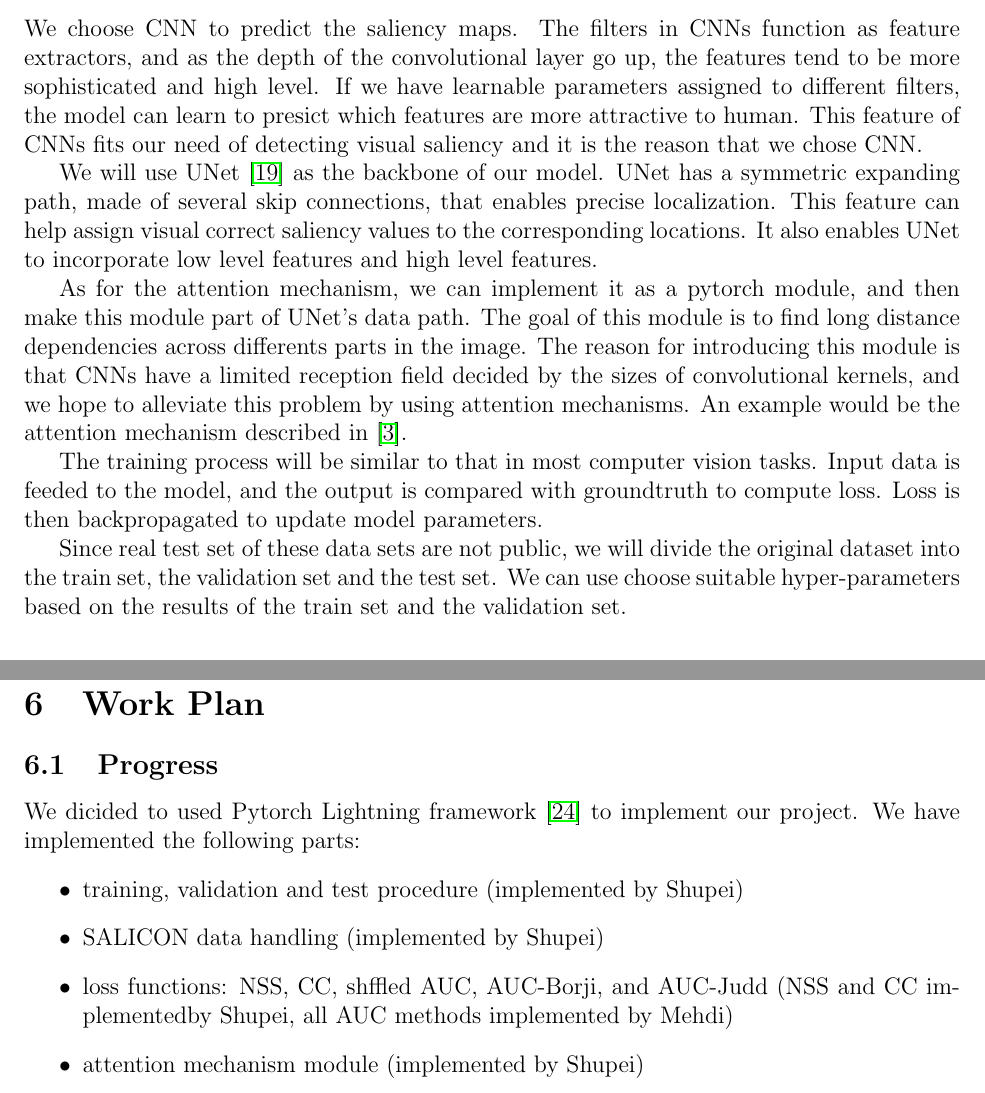
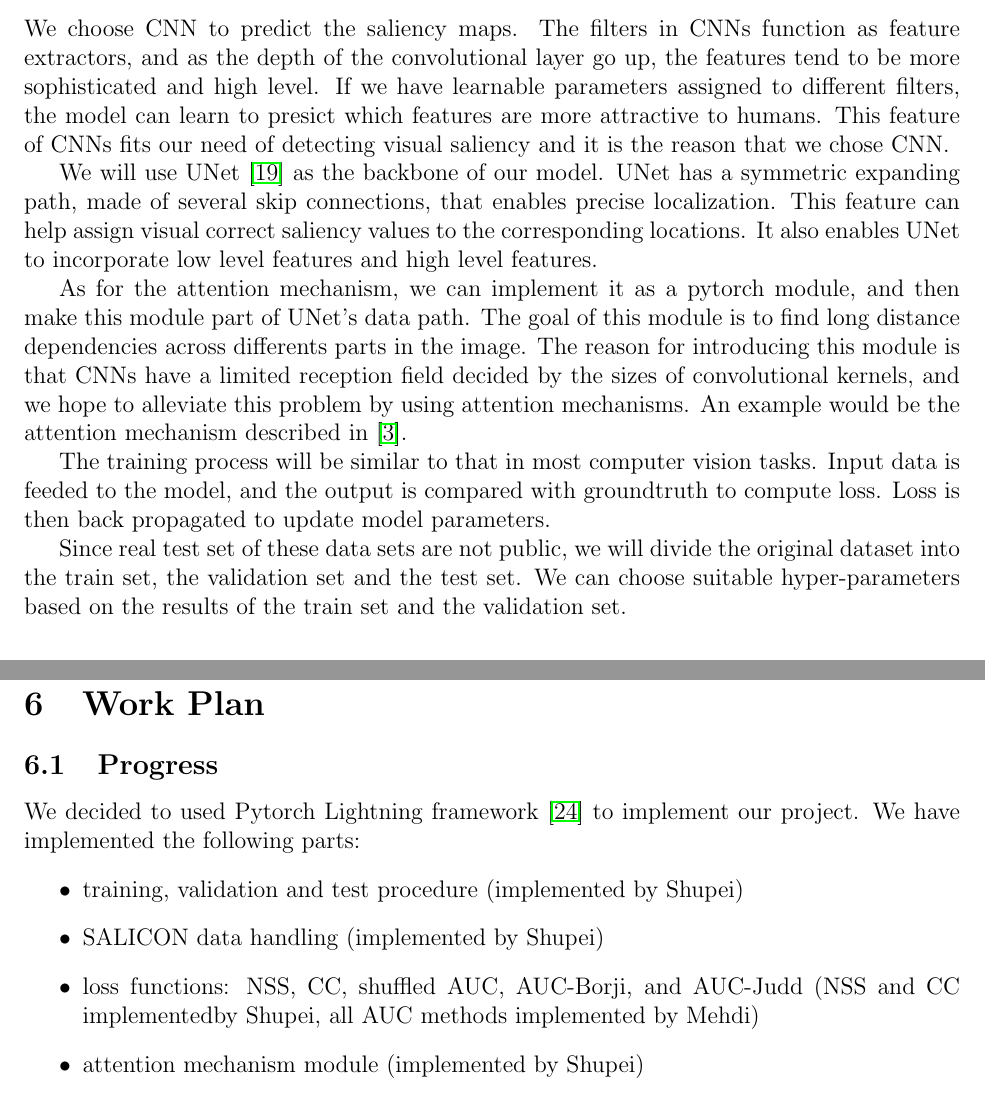
Before and after one commit to Freddiechang/CMPUT566, a LaTeX document (documents/proposal/proposal.tex): two parts of pages 5 and 7 of 10, joined at a grey line, cut so that both start at the same text. Compiled offline with pdfLaTeX.

Commit message:
fixing some typos

```diff
--- a/documents/proposal/proposal.tex
+++ b/documents/proposal/proposal.tex
@@ -160,7 +160,7 @@ The second method is to disturb the attention layers, namely by creating random
 We choose CNN to predict the saliency maps. The filters in CNNs function as feature extractors,
 and as the depth of the convolutional layer go up, the features tend to be more sophisticated
 and high level. If we have learnable parameters assigned to different filters, the model can
-learn to presict which features are more attractive to human.
+learn to presict which features are more attractive to humans.
 This feature of CNNs fits our need of detecting visual saliency and it is the reason that we
 chose CNN.
 
@@ -176,9 +176,9 @@ reception field decided by the sizes of convolutional kernels, and we hope to al
 by using attention mechanisms. An example would be the attention mechanism described in \cite{zhangSelfAttentionGenerativeAdversarial2019a}.
 
 The training process will be similar to that in most computer vision tasks. Input data is feeded to the model,
-and the output is compared with groundtruth to compute loss. Loss is then backpropagated to update model parameters.
+and the output is compared with groundtruth to compute loss. Loss is then back propagated to update model parameters.
 
-Since real test set of these data sets are not public, we will divide the original dataset into the train set, the validation set and the test set. We can use choose suitable hyper-parameters based on the results of the train set and the validation set.
+Since real test set of these data sets are not public, we will divide the original dataset into the train set, the validation set and the test set. We can choose suitable hyper-parameters based on the results of the train set and the validation set.
 
 \subsection{Performance Measurement}
 
@@ -253,12 +253,12 @@ During this process, we can also monitor our network's sensitivity to dimmed pic
 
 \section{Work Plan}
 \subsection{Progress}
-We dicided to used Pytorch Lightning framework \cite{falcon2019pytorch} to implement our project.
+We decided to used Pytorch Lightning framework \cite{falcon2019pytorch} to implement our project.
 We have implemented the following parts:
 \begin{itemize}
     \item training, validation and test procedure (implemented by Shupei)
     \item SALICON data handling (implemented by Shupei)
-    \item loss functions: NSS, CC, shffled AUC, AUC-Borji, and AUC-Judd (NSS and CC implementedby Shupei, all AUC methods implemented by Mehdi)
+    \item loss functions: NSS, CC, shuffled AUC, AUC-Borji, and AUC-Judd (NSS and CC implementedby Shupei, all AUC methods implemented by Mehdi)
     \item attention mechanism module (implemented by Shupei)
     \item integrated gradients algorithm framework (implemented by Sijie).
 \end{itemize}
```
Also changed, not shown: documents/proposal/proposal.tex (4 more changed lines).
